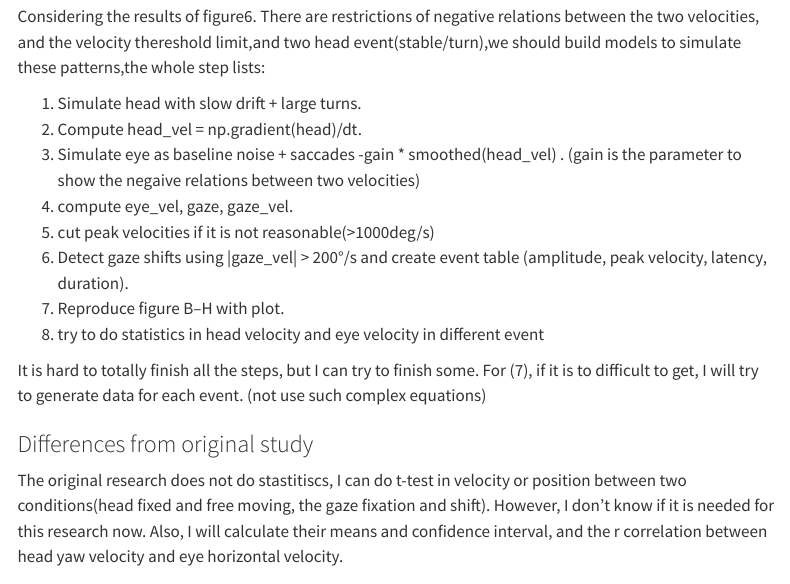
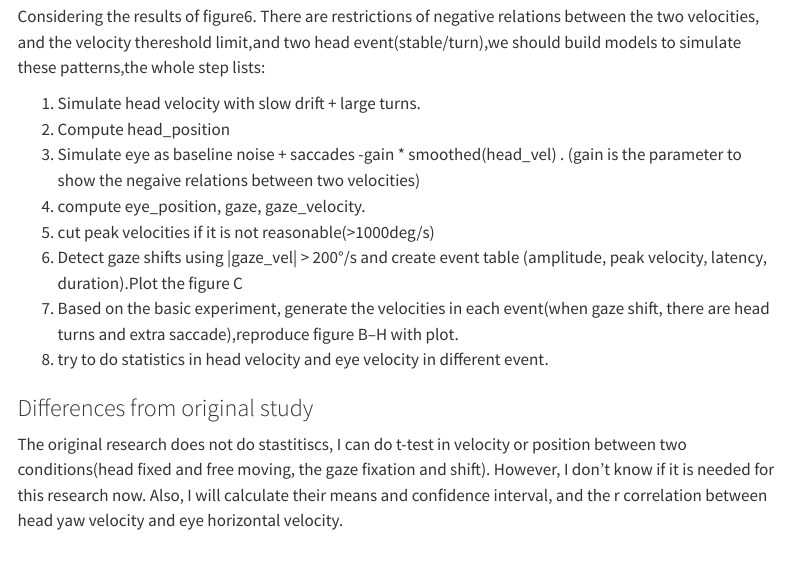
Before and after one commit to Luyiheng-19/singh2025active, a Quarto document (writeup/Reproducibility Report Template.qmd): the page in a window 1100 px wide, from 1990 px down. Rendered offline with R 4.5, knitr and Pandoc in place of Quarto, with nearby package versions; menus at the side of the page are left out.

Commit message:
Revise simulation steps for gaze control analysis
Updated the steps for simulating head and eye movements, including corrections to terminology and structure.

```diff
--- a/writeup/Reproducibility Report Template.qmd
+++ b/writeup/Reproducibility Report Template.qmd
@@ -46,16 +46,15 @@ The figure6 wants to quantify how freely moving marmosets coordinate their eye a
 
 Considering the results of figure6. There are restrictions of negative relations between the two velocities, and the velocity thereshold limit,and two head event(stable/turn),we should build models to simulate these patterns,the whole step lists:
 
-(1)	Simulate head with slow drift + large turns.
-(2)	Compute head_vel = np.gradient(head)/dt.
+(1)	Simulate head velocity with slow drift + large turns.
+(2)	Compute head_position
 (3)	Simulate eye as baseline noise + saccades -gain * smoothed(head_vel) . (gain is the parameter to show the negaive relations between two velocities)
-(4)	compute eye_vel, gaze, gaze_vel.
+(4)	compute eye_position, gaze, gaze_velocity.
 (5)	cut peak velocities if it is not reasonable(>1000deg/s)
-(6)	Detect gaze shifts using |gaze_vel| > 200°/s and create event table (amplitude, peak velocity, latency, duration).
-(7)	Reproduce figure B–H with plot.
-(8) try to do statistics in head velocity and eye velocity in different event
+(6)	Detect gaze shifts using |gaze_vel| > 200°/s and create event table (amplitude, peak velocity, latency, duration).Plot the figure C
+(7)	Based on the basic experiment, generate the velocities in each event(when gaze shift, there are head turns and extra saccade),reproduce figure B–H with plot.
+(8) try to do statistics in head velocity and eye velocity in different event.
 
-It is hard to totally finish all the steps, but I can try to finish some. For (7), if it is to difficult to get, I will try to generate data for each event. (not use such complex equations)
 
 
 ### Differences from original study
```
